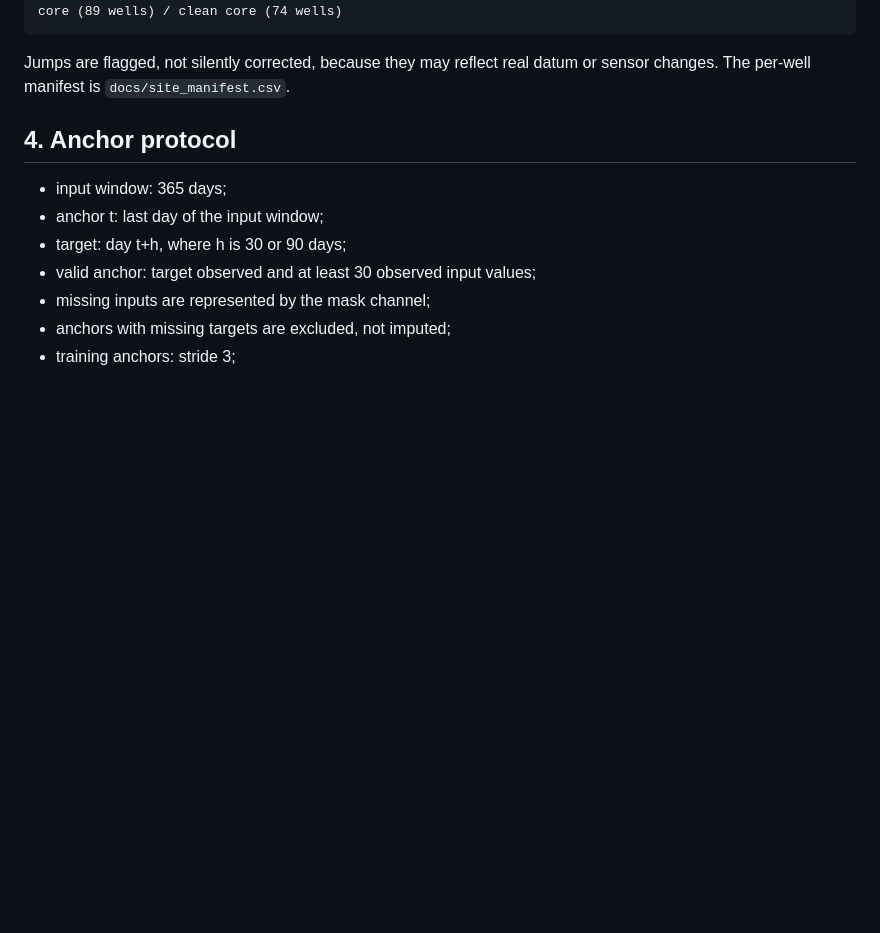
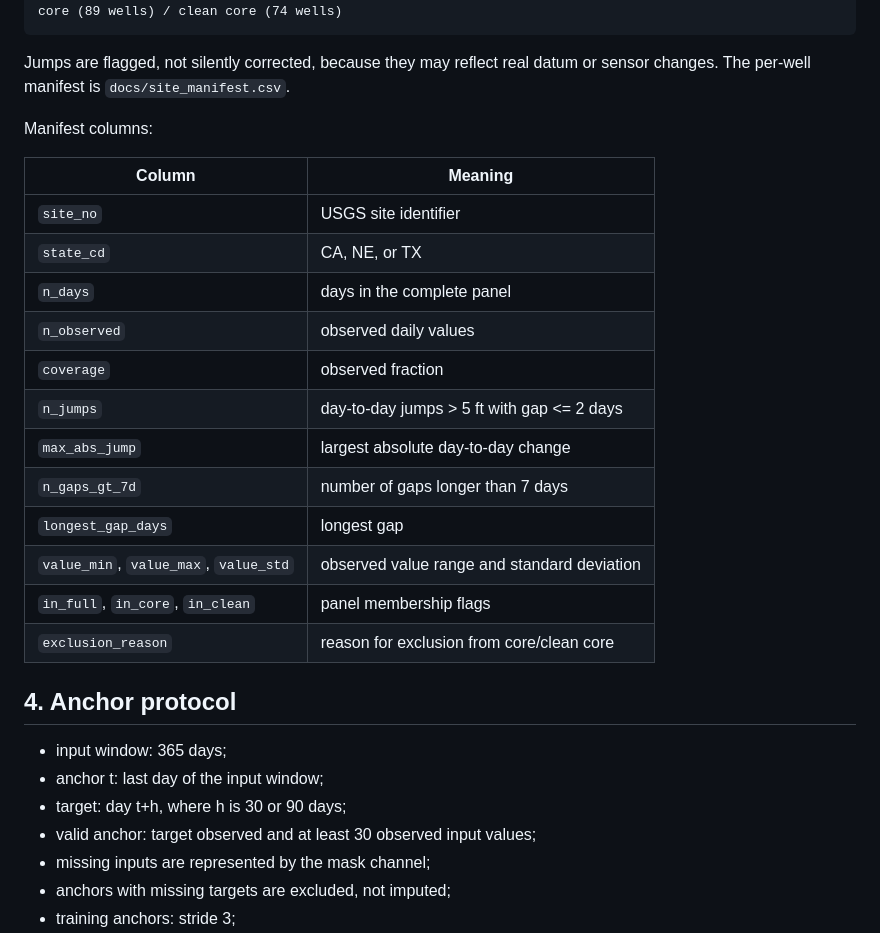
Before and after one commit to L-peak/gwbench, a Markdown page: docs/BENCHMARK.md, the part around the change. Rendered like a GitHub page; blank space fills up the shorter version.

Commit message:
Document manifest columns
Co-Authored-By: Claude Code <noreply@anthropic.com>

```diff
--- a/docs/BENCHMARK.md
+++ b/docs/BENCHMARK.md
@@ -56,6 +56,23 @@ core (89 wells) / clean core (74 wells)
 
 Jumps are flagged, not silently corrected, because they may reflect real
 datum or sensor changes. The per-well manifest is `docs/site_manifest.csv`.
+
+Manifest columns:
+
+| Column | Meaning |
+|---|---|
+| `site_no` | USGS site identifier |
+| `state_cd` | CA, NE, or TX |
+| `n_days` | days in the complete panel |
+| `n_observed` | observed daily values |
+| `coverage` | observed fraction |
+| `n_jumps` | day-to-day jumps > 5 ft with gap <= 2 days |
+| `max_abs_jump` | largest absolute day-to-day change |
+| `n_gaps_gt_7d` | number of gaps longer than 7 days |
+| `longest_gap_days` | longest gap |
+| `value_min`, `value_max`, `value_std` | observed value range and standard deviation |
+| `in_full`, `in_core`, `in_clean` | panel membership flags |
+| `exclusion_reason` | reason for exclusion from core/clean core |
 
 ## 4. Anchor protocol
 
```
